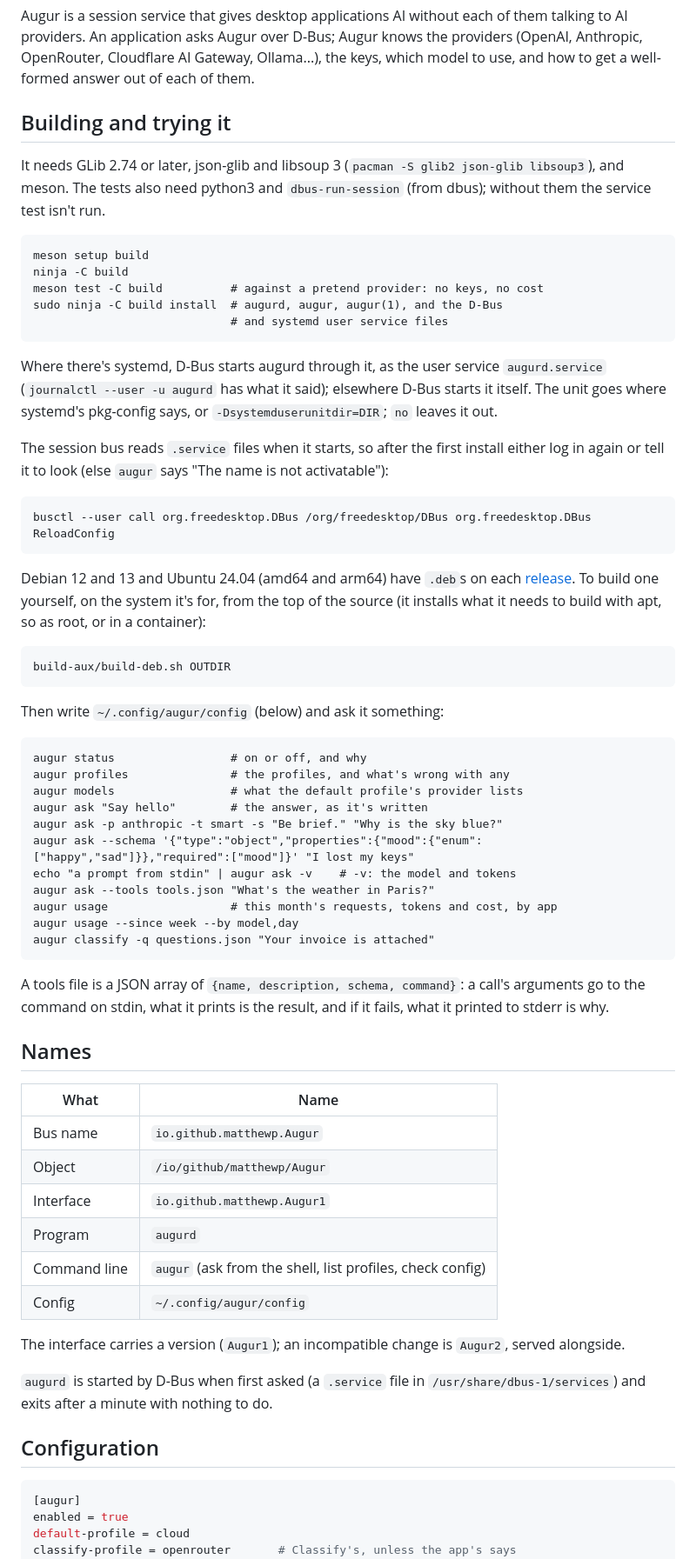
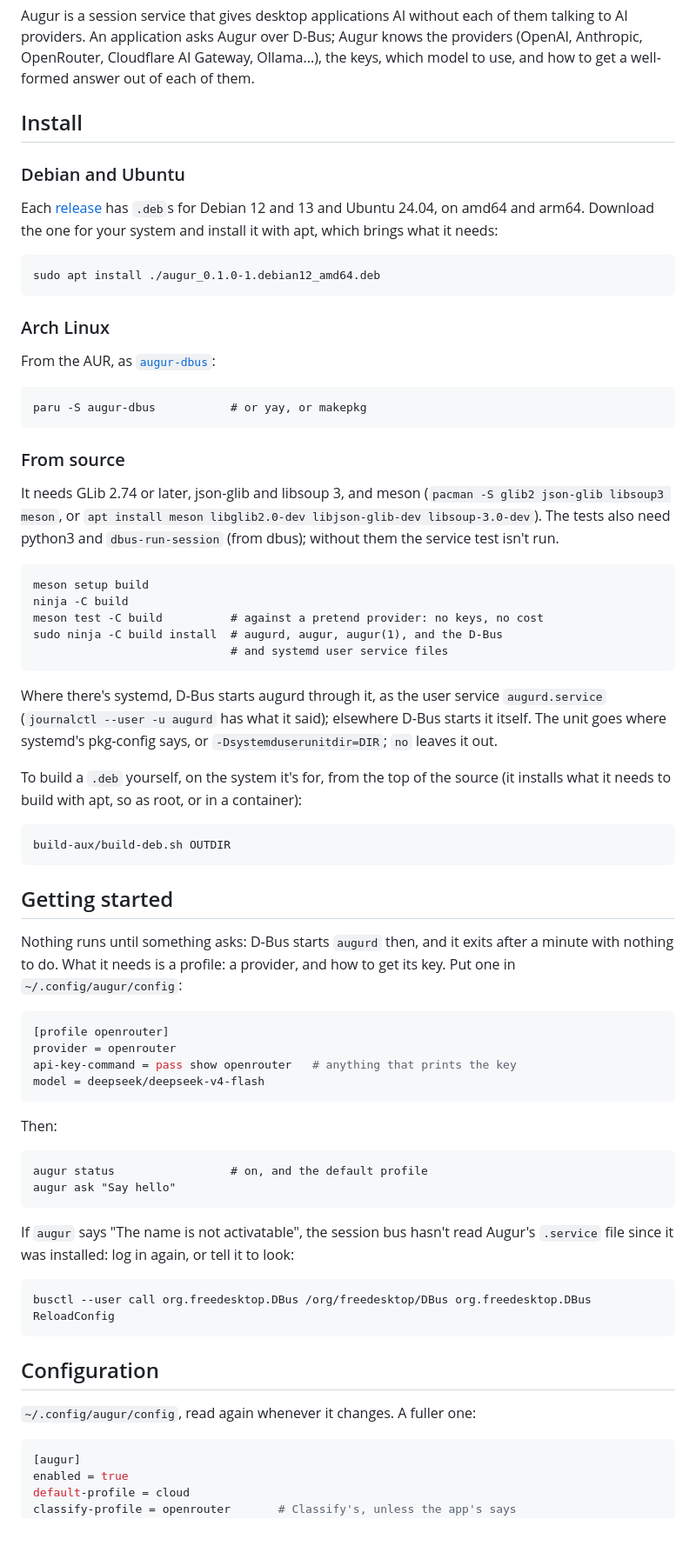
Before and after one commit to matthewp/augur, a Markdown page: README.md, the part around one of its changes. Shown at 87% size. Drawn GitHub-style; blank space fills up the shorter version.

Commit message:
README: install, getting started, configuration, the command line
Install has Debian and Ubuntu (a release's .deb), Arch (augur-dbus on
the AUR) and building from source; then a short getting started, the
configuration (with tables for [augur] and [app] sections, and turning
it off), and the command line. Names goes: the bus name and object open
the D-Bus interface's section.

````diff
--- a/README.md
+++ b/README.md
@@ -6,10 +6,27 @@ knows the providers (OpenAI, Anthropic, OpenRouter, Cloudflare AI Gateway,
 Ollama...), the keys, which model to use, and how to get a well-formed
 answer out of each of them.
 
-## Building and trying it
+## Install
 
-It needs GLib 2.74 or later, json-glib and libsoup 3
-(`pacman -S glib2 json-glib libsoup3`), and meson. The tests also need
+### Debian and Ubuntu
+
+Each [release](https://github.com/matthewp/augur/releases) has `.deb`s
+for Debian 12 and 13 and Ubuntu 24.04, on amd64 and arm64. Download the
+one for your system and install it with apt, which brings what it needs:
+
+    sudo apt install ./augur_0.1.0-1.debian12_amd64.deb
+
+### Arch Linux
+
+From the AUR, as [`augur-dbus`](https://aur.archlinux.org/packages/augur-dbus):
+
+    paru -S augur-dbus           # or yay, or makepkg
+
+### From source
+
+It needs GLib 2.74 or later, json-glib and libsoup 3, and meson
+(`pacman -S glib2 json-glib libsoup3 meson`, or `apt install meson
+libglib2.0-dev libjson-glib-dev libsoup-3.0-dev`). The tests also need
 python3 and `dbus-run-session` (from dbus); without them the service test
 isn't run.
 
@@ -24,55 +41,39 @@ service `augurd.service` (`journalctl --user -u augurd` has what it
 said); elsewhere D-Bus starts it itself. The unit goes where systemd's
 pkg-config says, or `-Dsystemduserunitdir=DIR`; `no` leaves it out.
 
-The session bus reads `.service` files when it starts, so after the first
-install either log in again or tell it to look (else `augur` says "The name
-is not activatable"):
+To build a `.deb` yourself, on the system it's for, from the top of the
+source (it installs what it needs to build with apt, so as root, or in a
+container):
+
+    build-aux/build-deb.sh OUTDIR
+
+## Getting started
+
+Nothing runs until something asks: D-Bus starts `augurd` then, and it
+exits after a minute with nothing to do. What it needs is a profile: a
+provider, and how to get its key. Put one in `~/.config/augur/config`:
+
+```ini
+[profile openrouter]
+provider = openrouter
+api-key-command = pass show openrouter   # anything that prints the key
+model = deepseek/deepseek-v4-flash
+```
+
+Then:
+
+    augur status                 # on, and the default profile
+    augur ask "Say hello"
+
+If `augur` says "The name is not activatable", the session bus hasn't
+read Augur's `.service` file since it was installed: log in again, or
+tell it to look:
 
     busctl --user call org.freedesktop.DBus /org/freedesktop/DBus org.freedesktop.DBus ReloadConfig
 
-Debian 12 and 13 and Ubuntu 24.04 (amd64 and arm64) have `.deb`s on each
-[release](https://github.com/matthewp/augur/releases). To build one
-yourself, on the system it's for, from the top of the source (it installs
-what it needs to build with apt, so as root, or in a container):
+## Configuration
 
-    build-aux/build-deb.sh OUTDIR
-
-Then write `~/.config/augur/config` (below) and ask it something:
-
-    augur status                 # on or off, and why
-    augur profiles               # the profiles, and what's wrong with any
-    augur models                 # what the default profile's provider lists
-    augur ask "Say hello"        # the answer, as it's written
-    augur ask -p anthropic -t smart -s "Be brief." "Why is the sky blue?"
-    augur ask --schema '{"type":"object","properties":{"mood":{"enum":["happy","sad"]}},"required":["mood"]}' "I lost my keys"
-    echo "a prompt from stdin" | augur ask -v    # -v: the model and tokens
-    augur ask --tools tools.json "What's the weather in Paris?"
-    augur usage                  # this month's requests, tokens and cost, by app
-    augur usage --since week --by model,day
-    augur classify -q questions.json "Your invoice is attached"
-
-A tools file is a JSON array of `{name, description, schema, command}`: a
-call's arguments go to the command on stdin, what it prints is the result,
-and if it fails, what it printed to stderr is why.
-
-## Names
-
-| What            | Name                                |
-|-----------------|-------------------------------------|
-| Bus name        | `io.github.matthewp.Augur`          |
-| Object          | `/io/github/matthewp/Augur`         |
-| Interface       | `io.github.matthewp.Augur1`         |
-| Program         | `augurd`                            |
-| Command line    | `augur` (ask from the shell, list profiles, check config) |
-| Config          | `~/.config/augur/config`            |
-
-The interface carries a version (`Augur1`); an incompatible change is
-`Augur2`, served alongside.
-
-`augurd` is started by D-Bus when first asked (a `.service` file in
-`/usr/share/dbus-1/services`) and exits after a minute with nothing to do.
-
-## Configuration
+`~/.config/augur/config`, read again whenever it changes. A fuller one:
 
 ```ini
 [augur]
````
Also changed, not shown: other parts of README.md (+49 -1 lines).
